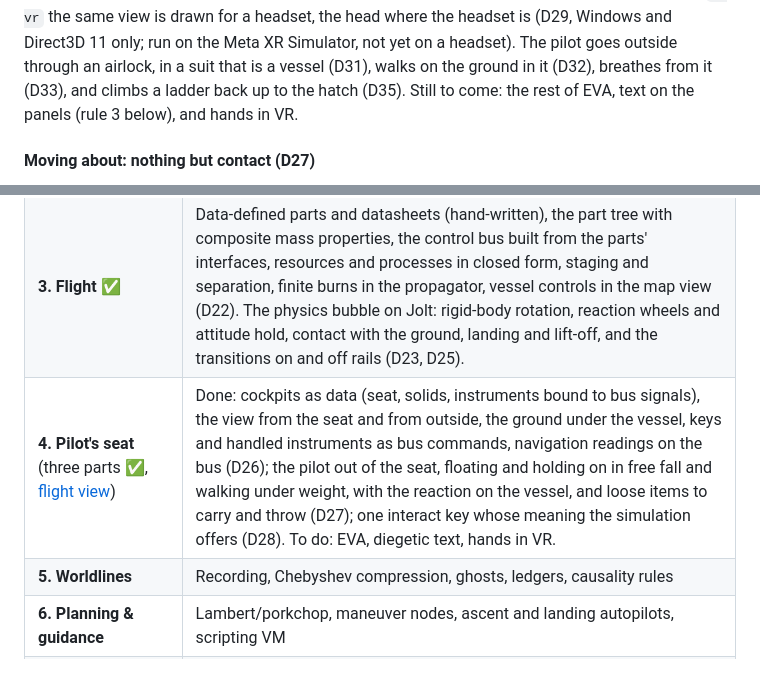
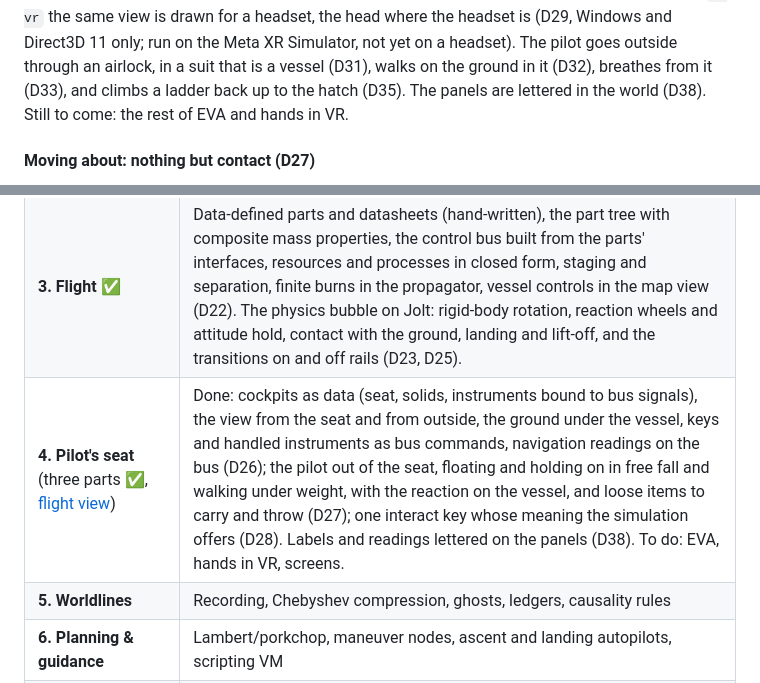
Before and after one commit to irsotarriva/Helios, a Markdown page: docs/BRIEFING.md, 2 parts joined by grey strips. Drawn GitHub-style.

```diff
--- a/docs/BRIEFING.md
+++ b/docs/BRIEFING.md
@@ -856,8 +856,7 @@ pilot can leave the seat of a vessel with a cabin and move about in it
 same view is drawn for a headset, the head where the headset is (D29, Windows and Direct3D 11
 only; run on the Meta XR Simulator, not yet on a headset). The pilot goes outside through an
 airlock, in a suit that is a vessel (D31), walks on the ground in it (D32), breathes from it
-(D33), and climbs a ladder back up to the hatch (D35). Still to come: the rest of EVA, text on
-the panels (rule 3 below), and hands in VR.
+(D33), and climbs a ladder back up to the hatch (D35). The panels are lettered in the world (D38). Still to come: the rest of EVA and hands in VR.
 
 #### Moving about: nothing but contact (D27)
 
@@ -1018,7 +1017,7 @@ Each phase ends with something demonstrable and a CI-tested headless core.
 | **1b. VR spike** ✅ (D29) | OpenXR + bgfx: the cockpit in stereo, the head tracked, with `helios --vr`. Done on Windows with Direct3D 11, on the Meta XR Simulator and on the null headset of §12.2. To do: a headset, a second graphics binding for Linux, hands. macOS has no OpenXR runtime. |
 | **2. Map view** ✅ ([map view](map_view/README.md)) | bgfx + SDL3 + Dear ImGui client: lit spheres, orbit and trajectory lines, labels and apsis markers, floating origin, reversed-Z infinite projection, time warp 0.01× → 10⁶× with event limiting, burn planner, deterministic screenshot runs in CI |
 | **3. Flight** ✅ | Data-defined parts and datasheets (hand-written), the part tree with composite mass properties, the control bus built from the parts' interfaces, resources and processes in closed form, staging and separation, finite burns in the propagator, vessel controls in the map view (D22). The physics bubble on Jolt: rigid-body rotation, reaction wheels and attitude hold, contact with the ground, landing and lift-off, and the transitions on and off rails (D23, D25). |
-| **4. Pilot's seat** (three parts ✅, [flight view](flight_view/README.md)) | Done: cockpits as data (seat, solids, instruments bound to bus signals), the view from the seat and from outside, the ground under the vessel, keys and handled instruments as bus commands, navigation readings on the bus (D26); the pilot out of the seat, floating and holding on in free fall and walking under weight, with the reaction on the vessel, and loose items to carry and throw (D27); one interact key whose meaning the simulation offers (D28). To do: EVA, diegetic text, hands in VR. |
+| **4. Pilot's seat** (three parts ✅, [flight view](flight_view/README.md)) | Done: cockpits as data (seat, solids, instruments bound to bus signals), the view from the seat and from outside, the ground under the vessel, keys and handled instruments as bus commands, navigation readings on the bus (D26); the pilot out of the seat, floating and holding on in free fall and walking under weight, with the reaction on the vessel, and loose items to carry and throw (D27); one interact key whose meaning the simulation offers (D28). Labels and readings lettered on the panels (D38). To do: EVA, hands in VR, screens. |
 | **5. Worldlines** | Recording, Chebyshev compression, ghosts, ledgers, causality rules |
 | **6. Planning & guidance** | Lambert/porkchop, maneuver nodes, ascent and landing autopilots, scripting VM |
 | **7. Worlds** | Cube-sphere terrain, node graphs, features, atmosphere, oceans, buoyancy |
```
Also changed, not shown: other parts of docs/BRIEFING.md (+2 -1 lines), docs/HANDOFF.md (+8 -8 lines), docs/flight_view/README.md (+4 -3 lines), docs/flight_view/merlin_cockpit.png, docs/flight_view/osprey_cockpit.png, 13 other files.
